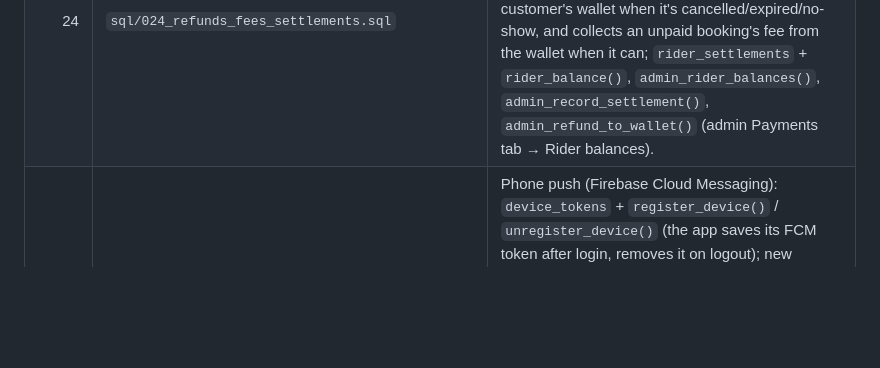
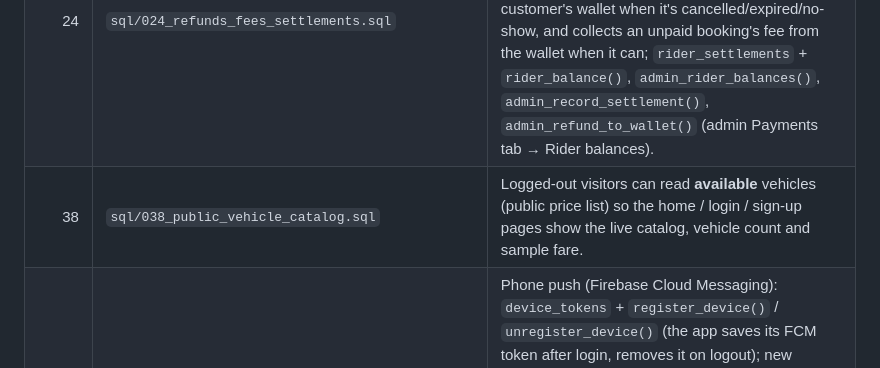
Before and after one commit to jhosnhel07/iTULOD, a Markdown page: itulod/itulod/DEPLOYMENT.md, the part around the change. Rendered like a GitHub page; blank space fills up the shorter version.

Commit message:
DEPLOYMENT: note sql/038
Co-Authored-By: Claude Opus 5.5 <noreply@anthropic.com>

```diff
--- a/itulod/itulod/DEPLOYMENT.md
+++ b/itulod/itulod/DEPLOYMENT.md
@@ -72,6 +72,7 @@ once:
 | 22 | `sql/022_hauling.sql` | Hauling service: `hauling_bookings` (same lifecycle as parcel — `booking_before_update`, referral bonus, `updated_at` triggers; RLS where open jobs are visible only to approved riders with a Van/Pickup/Truck via `is_hauling_rider()`), `vehicles.service` + 4 hauling vehicles, `platform_config.hauling_helper_fee`, `hauling` added to every `booking_type` check, the expiry / nearby-riders / chat-notification / referral functions, the cross-table policies (rider profile, rider application, live tracking, reviews, chat) and realtime. Redeploy `create-payment`, `finalize-fare`, `sync-payment-status`, `redeem-promo`, `paymongo-webhook`, `on-booking-change` (shared `TABLE_BY_KIND` now includes `hauling`). |
 | 23 | `sql/023_booking_notifications_push.sql` | Booking-status notifications from the database (replaces the old `on-booking-change` webhooks): `notify_booking_change()` AFTER UPDATE on all four booking tables (accepted, released, on the way, completed, cancelled, expired, no-show, paid, tip); `notify_hauling_riders()` tells approved Van/Pickup/Truck riders about each new hauling job; `push_new_notification()` forwards every new `notifications` row to the `send-push` Edge Function via `pg_net`. Needs the two Vault secrets in §4a — without them notifications still appear in-app, just no push. |
 | 24 | `sql/024_refunds_fees_settlements.sql` | Money settlement: `cancellation_fee_paid` on all four booking tables; parcel `cod_remitted_at`/`cod_remit_note`; `booking_before_update()` now refunds a paid GCash/wallet booking (minus any fee) to the customer's wallet when it's cancelled/expired/no-show, and collects an unpaid booking's fee from the wallet when it can; `rider_settlements` + `rider_balance()`, `admin_rider_balances()`, `admin_record_settlement()`, `admin_refund_to_wallet()` (admin Payments tab → Rider balances). |
+| 38 | `sql/038_public_vehicle_catalog.sql` | Logged-out visitors can read **available** vehicles (public price list) so the home / login / sign-up pages show the live catalog, vehicle count and sample fare. |
 | 37 | `sql/037_device_push.sql` | Phone push (Firebase Cloud Messaging): `device_tokens` + `register_device()` / `unregister_device()` (the app saves its FCM token after login, removes it on logout); new ride/food/parcel jobs notify **online** riders with the matching vehicle (`trg_notify_new_job_riders`). `send-push` delivers every notification to these tokens too — needs the Edge Function secret `FIREBASE_SERVICE_ACCOUNT_B64` (base64 of the Firebase service-account JSON, project "itulod"; never commit that file) and the app's `android/app/google-services.json` (gitignored). |
 | 36 | `sql/036_collect_unpaid_fees.sql` | Unpaid cancellation/no-show fees are collected: `settle_unpaid_fees()` takes them from the wallet (oldest first) and pays the rider; runs automatically when a wallet balance goes up (`trg_wallet_settle_fees`); new bookings are refused while a fee is still owed (updates `booking_before_insert` from 032); `my_unpaid_fees()` feeds the reminder banner. |
 | 35 | `sql/035_food_commission_on_delivery_fee.sql` | Food orders: the commission is taken from the **delivery fee** only, not the food the rider bought (replaces `booking_before_update`, only the commission line changed). |
```
